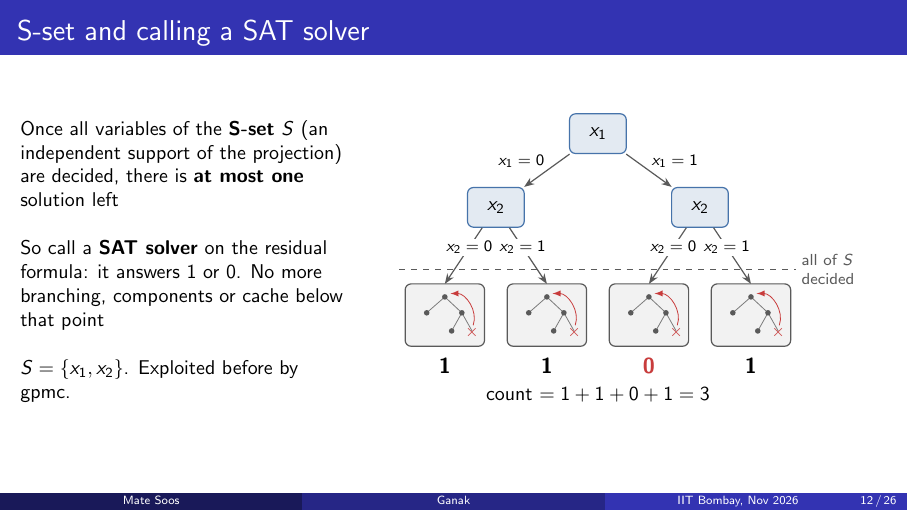
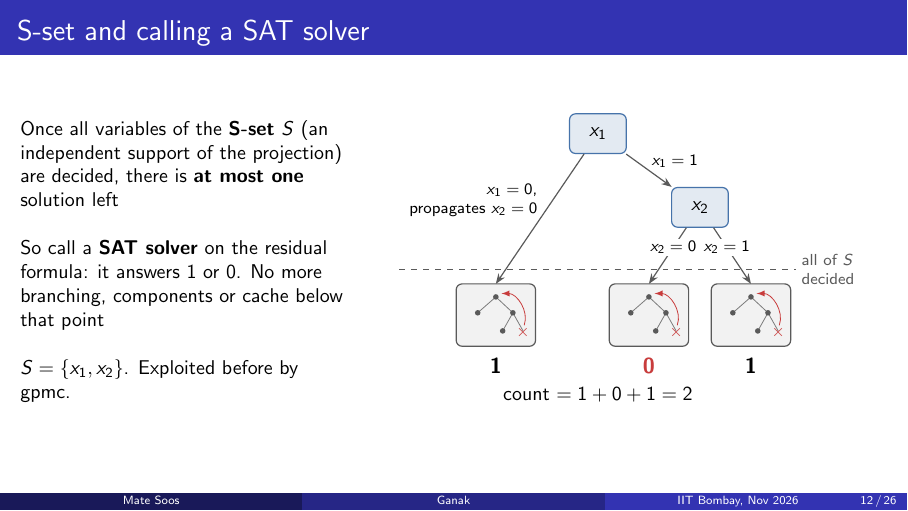
Before and after one commit to meelgroup/ganak-presentation, LaTeX slides (presentation.tex): page 12 of 26. Compiled offline with pdfLaTeX.

Commit message:
SAT-call slide: x1=0 propagates x2=0, so three SAT calls, count 2
Co-Authored-By: Claude Opus 5.5 <noreply@anthropic.com>

```diff
--- a/presentation.tex
+++ b/presentation.tex
@@ -381,19 +381,18 @@
       \centering
       \begin{tikzpicture}[x=1cm, y=1cm]
         \node[lev] (r) at (0,0)     {$x_1$};
-        \node[lev] (a) at (-1.8,-1.3) {$x_2$};
         \node[lev] (b) at (1.8,-1.3)  {$x_2$};
-        \draw[fl] (r) -- (a) node[lbl, midway, above left]  {$x_1=0$};
+        \draw[fl] (r) -- (-1.8,-2.65) node[lbl, midway, above left, align=right]
+          {$x_1=0$,\\ propagates $x_2=0$};
         \draw[fl] (r) -- (b) node[lbl, midway, above right] {$x_1=1$};
-        \foreach \p/\x/\l in {a/-2.7/{x_2=0}, a/-0.9/{x_2=1}, b/0.9/{x_2=0}, b/2.7/{x_2=1}}
-          \draw[fl] (\p) -- (\x,-2.65) node[lbl, pos=0.35, fill=white] {$\l$};
+        \foreach \x/\l in {0.9/{x_2=0}, 2.7/{x_2=1}}
+          \draw[fl] (b) -- (\x,-2.65) node[lbl, pos=0.35, fill=white] {$\l$};
         \draw[dashed, ioBox] (-3.5,-2.4) -- (3.5,-2.4);
         \node[lbl, text=ioBox, anchor=west, align=left] at (3.55,-2.4) {all of $S$\\decided};
-        \satcall{-2.7,-3.2}{1}{black}
-        \satcall{-0.9,-3.2}{1}{black}
+        \satcall{-1.8,-3.2}{1}{black}
         \satcall{0.9,-3.2}{0}{hl}
         \satcall{2.7,-3.2}{1}{black}
-        \node[font=\small] at (0,-4.6) {count $= 1 + 1 + 0 + 1 = 3$};
+        \node[font=\small] at (0,-4.6) {count $= 1 + 0 + 1 = 2$};
       \end{tikzpicture}
     \end{column}
   \end{columns}
```
